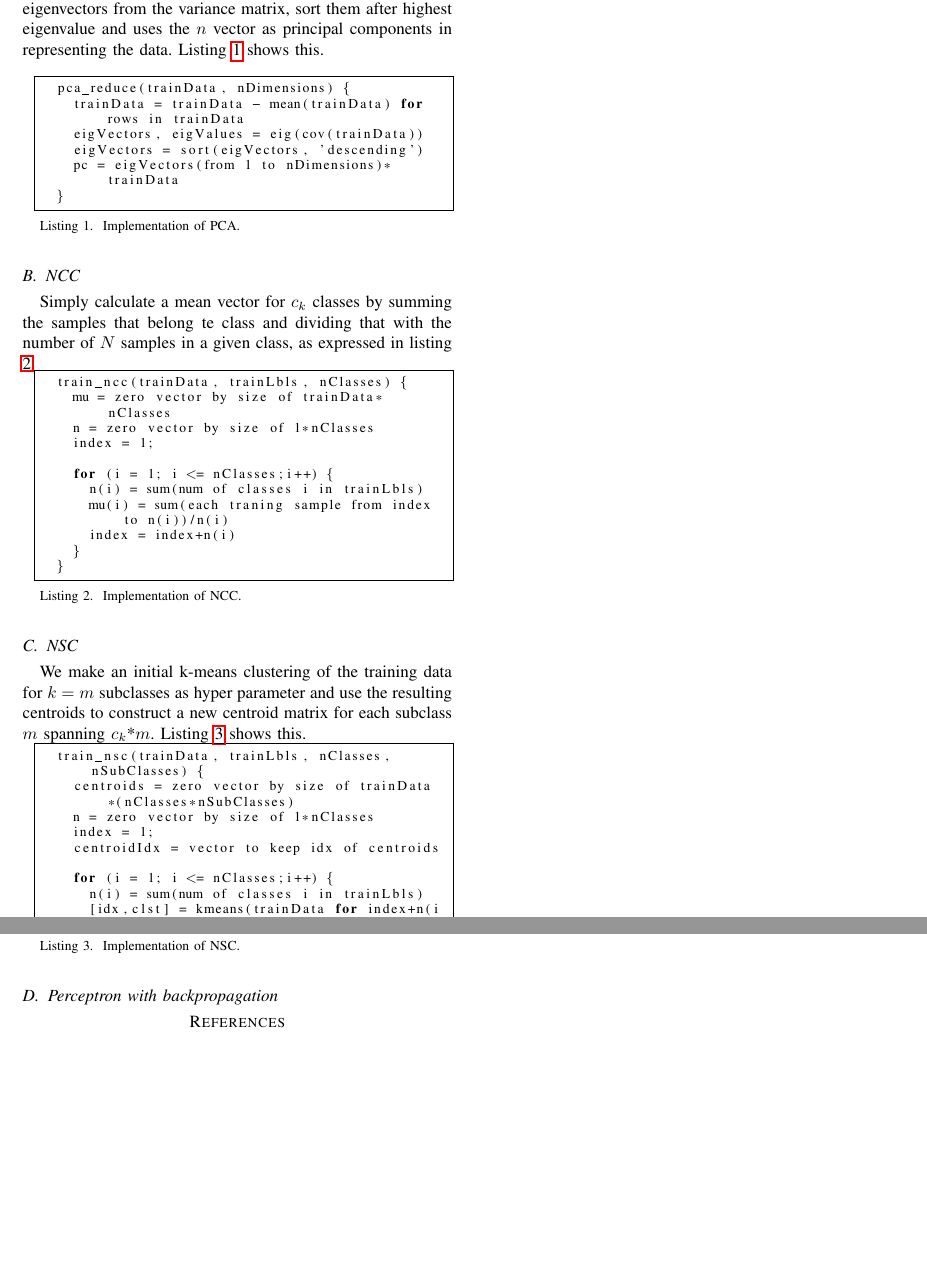
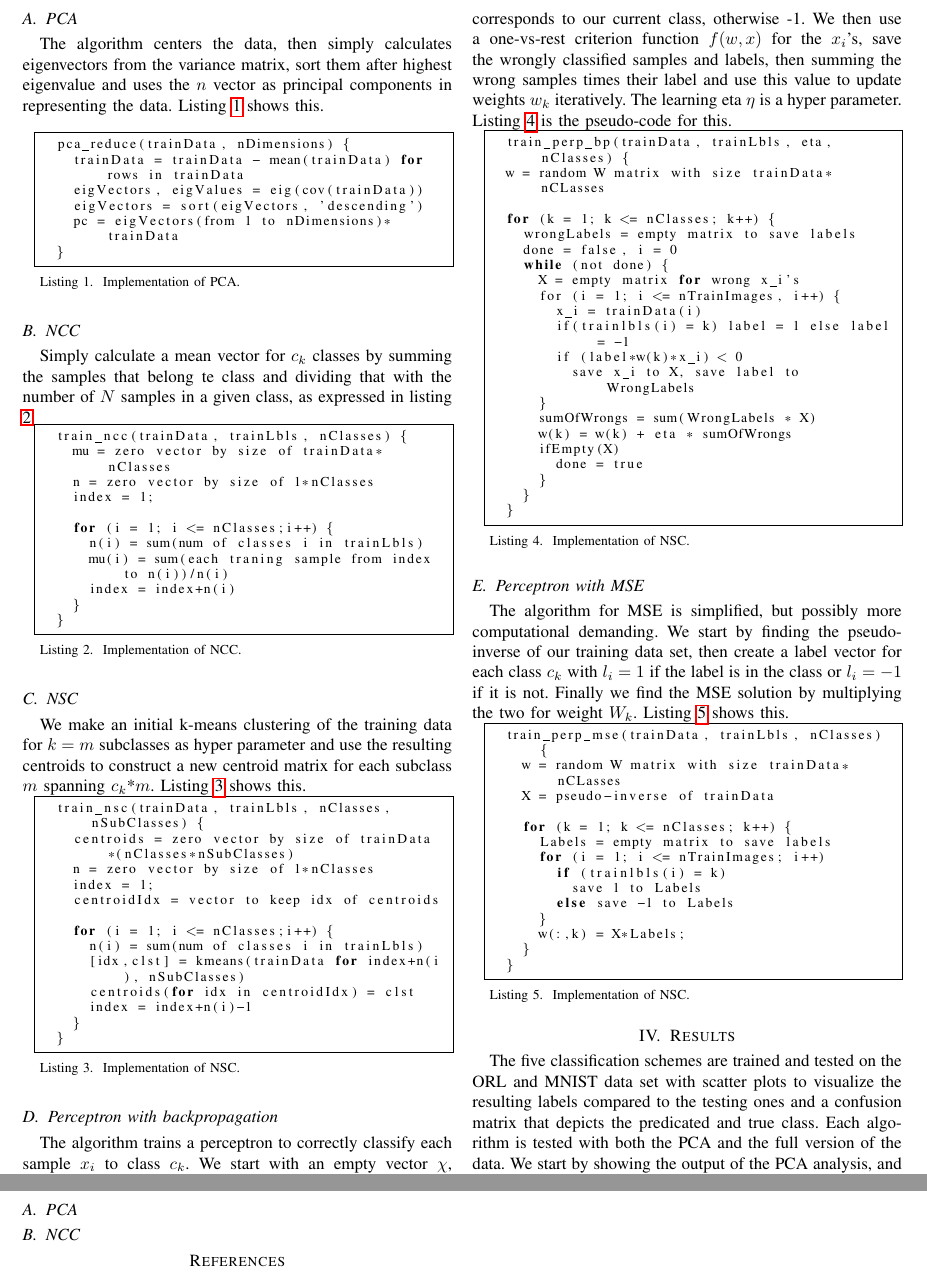
Before and after one commit to thecml/ClassificationML, a LaTeX paper (Report/report.tex): two parts of page 3 of 3 before the commit and two parts of pages 3 and 4 of 4 after it, joined at a grey line, cut at the place of the change, the shorter picture padded with empty space. Compiled offline with pdfLaTeX; a missing bibliography style is replaced by a similar one.

Commit message:
More report. NC working

```diff
--- a/Report/report.tex
+++ b/Report/report.tex
@@ -185,7 +185,64 @@ We make an initial k-means clustering of the training data for $k=m$ subclasses
 
 \subsection{Perceptron with backpropagation}
 
+The algorithm trains a perceptron to correctly classify each sample $x_{i}$ to class $c_{k}$. We start with an empty vector $\chi$, then create a label $l_{i}$ for sample $x_{i}$ setting it to 1 if it corresponds to our current class, otherwise -1. We then use a one-vs-rest criterion function $f(w,x)$ for the $x_{i}$'s, save the wrongly classified samples and labels, then summing the wrong samples times their label and use this value to update weights $w_{k}$ iteratively. The learning eta $\eta$ is a hyper parameter. Listing \ref{lst:pbp} is the pseudo-code for this.
 
+\begin{minipage}[H]{0.95\linewidth}
+	\begin{lstlisting}[caption=Implementation of NSC., label={lst:pbp}]
+	train_perp_bp(trainData, trainLbls, eta, nClasses) {
+	w = random W matrix with size trainData*nCLasses
+
+	for (k = 1; k <= nClasses; k++) {
+		wrongLabels = empty matrix to save labels
+		done = false, i = 0
+		while (not done) {
+			X = empty matrix for wrong x_i's
+			for (i = 1; i <= nTrainImages, i++) {
+				x_i = trainData(i)
+				if(trainlbls(i) = k) label = 1 else label = -1
+				if (label*w(k)*x_i) < 0
+					save x_i to X, save label to WrongLabels
+			}
+			sumOfWrongs = sum(WrongLabels * X)
+			w(k) = w(k) + eta * sumOfWrongs
+			ifEmpty(X)
+				done = true
+			}
+		}
+	}
+	\end{lstlisting}
+\end{minipage}
+
+\subsection{Perceptron with MSE}
+
+The algorithm for MSE is simplified, but possibly more computational demanding. We start by finding the pseudo-inverse of our training data set, then create a label vector for each class $c_{k}$ with $l_{i} = 1$ if the label is in the class or $l_{i} = -1$ if it is not. Finally we find the MSE solution by multiplying the two for weight $W_{k}$. Listing \ref{lst:pmse} shows this.
+
+\begin{minipage}[H]{0.95\linewidth}
+	\begin{lstlisting}[caption=Implementation of NSC., label={lst:pmse}]
+	train_perp_mse(trainData, trainLbls, nClasses) {
+		w = random W matrix with size trainData*nCLasses
+		X = pseudo-inverse of trainData
+
+		for (k = 1; k <= nClasses; k++) {
+			Labels = empty matrix to save labels
+			for (i = 1; i <= nTrainImages; i++)
+				if (trainlbls(i) = k)
+					save 1 to Labels
+				else save -1 to Labels
+			}
+			w(:,k) = X*Labels;
+		}
+	}
+	\end{lstlisting}
+\end{minipage}
+
+\section{Results}
+
+The five classification schemes are trained and tested on the ORL and MNIST data set with scatter plots to visualize the resulting labels compared to the testing ones and a confusion matrix that depicts the predicated and true class. Each algorithm is tested with both the PCA and the full version of the data. We start by showing the output of the PCA analysis, and then proceed to the classifications.
+
+\subsection{PCA}
+
+\subsection{NCC}
 
 
 
```
Also changed, not shown: ML/results/ORL_PCA.eps (added), Report/report.pdf, 5 other files.
